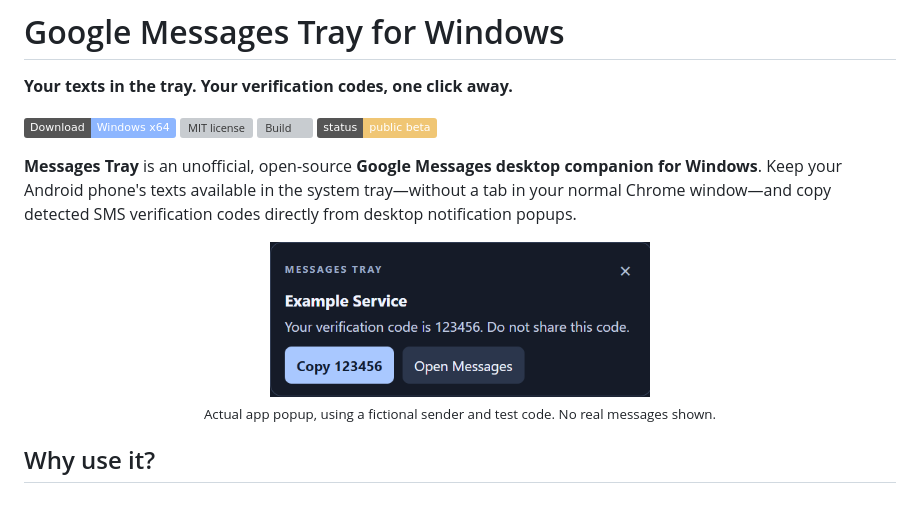
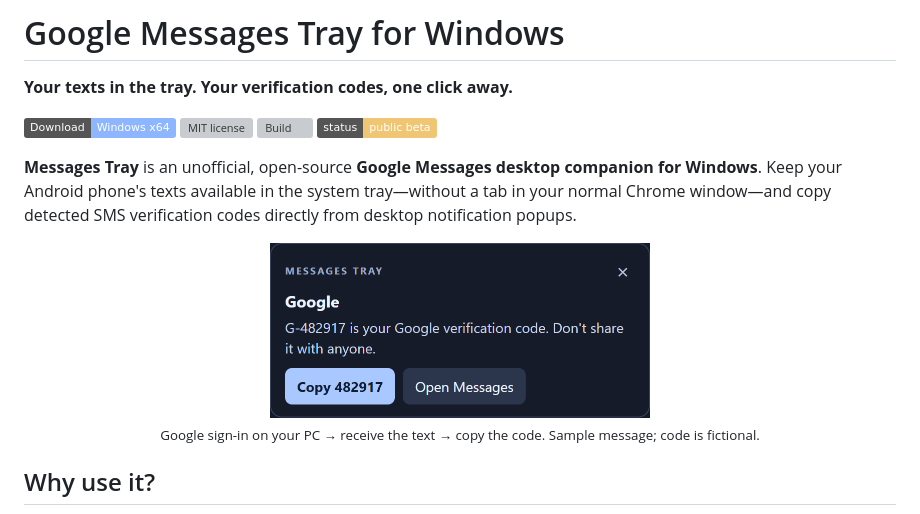
Before and after one commit to TylerBuza/google-messages-tray, a Markdown page: README.md, the part around the change. GitHub-like rendering; pictures changed too: docs/images/notification-demo.png; badges without logos; grey boxes are pictures that could not be loaded.

Commit message:
Show a realistic Google sign-in code in the README notification preview

```diff
--- a/README.md
+++ b/README.md
@@ -12,8 +12,8 @@
 **Messages Tray** is an unofficial, open-source **Google Messages desktop companion for Windows**. Keep your Android phone's texts available in the system tray—without a tab in your normal Chrome window—and copy detected SMS verification codes directly from desktop notification popups.
 
 <p align="center">
-  <img src="docs/images/notification-demo.png" width="380" alt="Google Messages Tray desktop popup showing a fictional verification text and a Copy 123456 button" />
-  <br /><sub>Actual app popup, using a fictional sender and test code. No real messages shown.</sub>
+  <img src="docs/images/notification-demo.png" width="380" alt="Google Messages Tray popup showing a sample Google sign-in text with G-482917 and a matching Copy 482917 button" />
+  <br /><sub>Google sign-in on your PC → receive the text → copy the code. Sample message; code is fictional.</sub>
 </p>
 
 ## Why use it?
```
Also changed, not shown: docs/images/social-preview.png, 2 other files.
